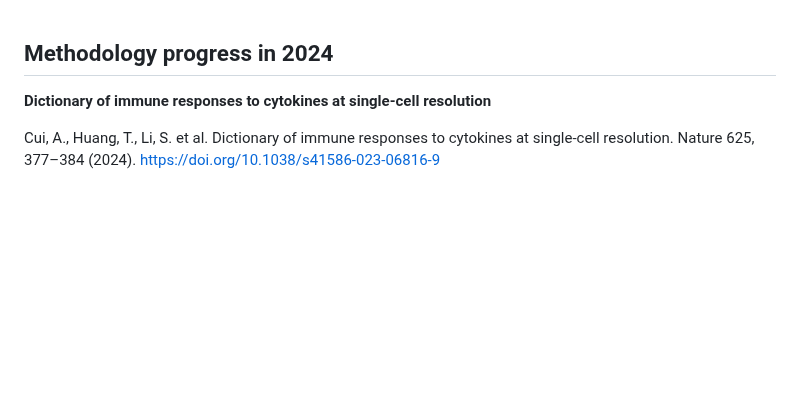
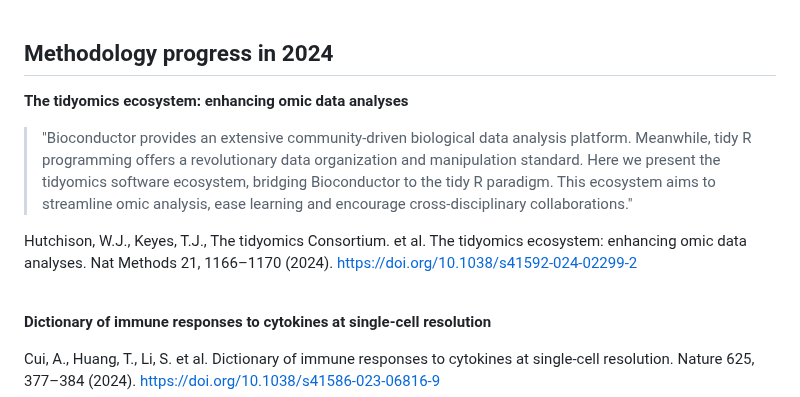
Before and after one commit to ScienceComputing/NGSOmics_Programming, a Markdown page: Science_Reading/scRNAseq.md, the part around the change. GitHub-like rendering; blank space fills up the shorter version.

```diff
--- a/Science_Reading/scRNAseq.md
+++ b/Science_Reading/scRNAseq.md
@@ -1,4 +1,12 @@
 ## Methodology progress in 2024
+
+**The tidyomics ecosystem: enhancing omic data analyses**
+
+> "Bioconductor provides an extensive community-driven biological data analysis platform. Meanwhile, tidy R programming offers a revolutionary data organization and manipulation standard. Here we present the tidyomics software ecosystem, bridging Bioconductor to the tidy R paradigm. This ecosystem aims to streamline omic analysis, ease learning and encourage cross-disciplinary collaborations."
+
+Hutchison, W.J., Keyes, T.J., The tidyomics Consortium. et al. The tidyomics ecosystem: enhancing omic data analyses. Nat Methods 21, 1166–1170 (2024). https://doi.org/10.1038/s41592-024-02299-2
+
+<br>
 
 **Dictionary of immune responses to cytokines at single-cell resolution**
 
```
